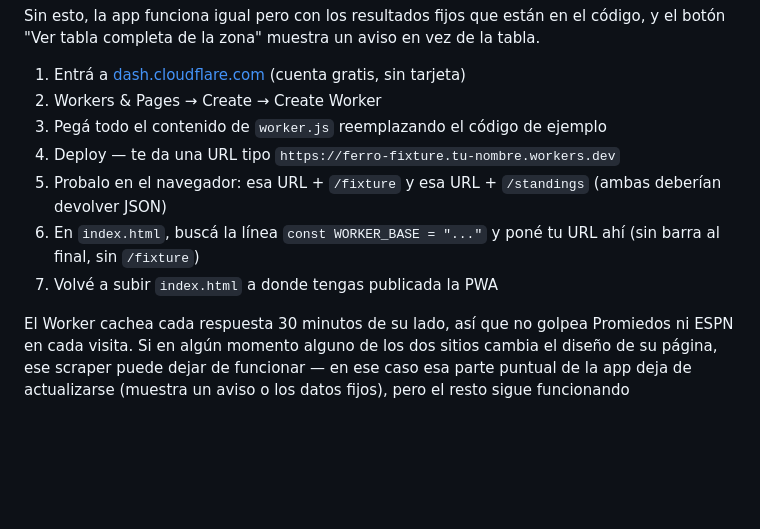
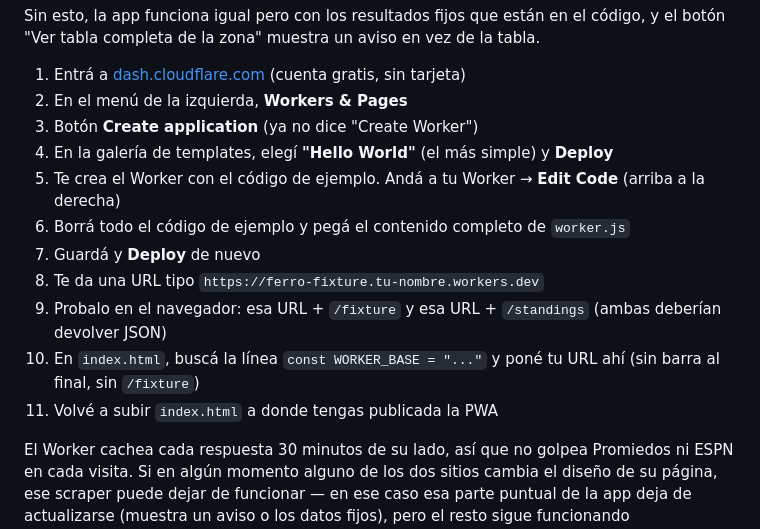
Before and after one commit to sbranda/ferro, a Markdown page: README.md, the part around the change. Rendered like a GitHub page; blank space fills up the shorter version.

```diff
--- a/README.md
+++ b/README.md
@@ -46,12 +46,16 @@ código, y el botón "Ver tabla completa de la zona" muestra un aviso en vez de
 la tabla.
 
 1. Entrá a [dash.cloudflare.com](https://dash.cloudflare.com) (cuenta gratis, sin tarjeta)
-2. Workers & Pages → Create → Create Worker
-3. Pegá todo el contenido de `worker.js` reemplazando el código de ejemplo
-4. Deploy — te da una URL tipo `https://ferro-fixture.tu-nombre.workers.dev`
-5. Probalo en el navegador: esa URL + `/fixture` y esa URL + `/standings` (ambas deberían devolver JSON)
-6. En `index.html`, buscá la línea `const WORKER_BASE = "..."` y poné tu URL ahí (sin barra al final, sin `/fixture`)
-7. Volvé a subir `index.html` a donde tengas publicada la PWA
+2. En el menú de la izquierda, **Workers & Pages**
+3. Botón **Create application** (ya no dice "Create Worker")
+4. En la galería de templates, elegí **"Hello World"** (el más simple) y **Deploy**
+5. Te crea el Worker con el código de ejemplo. Andá a tu Worker → **Edit Code** (arriba a la derecha)
+6. Borrá todo el código de ejemplo y pegá el contenido completo de `worker.js`
+7. Guardá y **Deploy** de nuevo
+8. Te da una URL tipo `https://ferro-fixture.tu-nombre.workers.dev`
+9. Probalo en el navegador: esa URL + `/fixture` y esa URL + `/standings` (ambas deberían devolver JSON)
+10. En `index.html`, buscá la línea `const WORKER_BASE = "..."` y poné tu URL ahí (sin barra al final, sin `/fixture`)
+11. Volvé a subir `index.html` a donde tengas publicada la PWA
 
 El Worker cachea cada respuesta 30 minutos de su lado, así que no golpea
 Promiedos ni ESPN en cada visita. Si en algún momento alguno de los dos sitios
```
